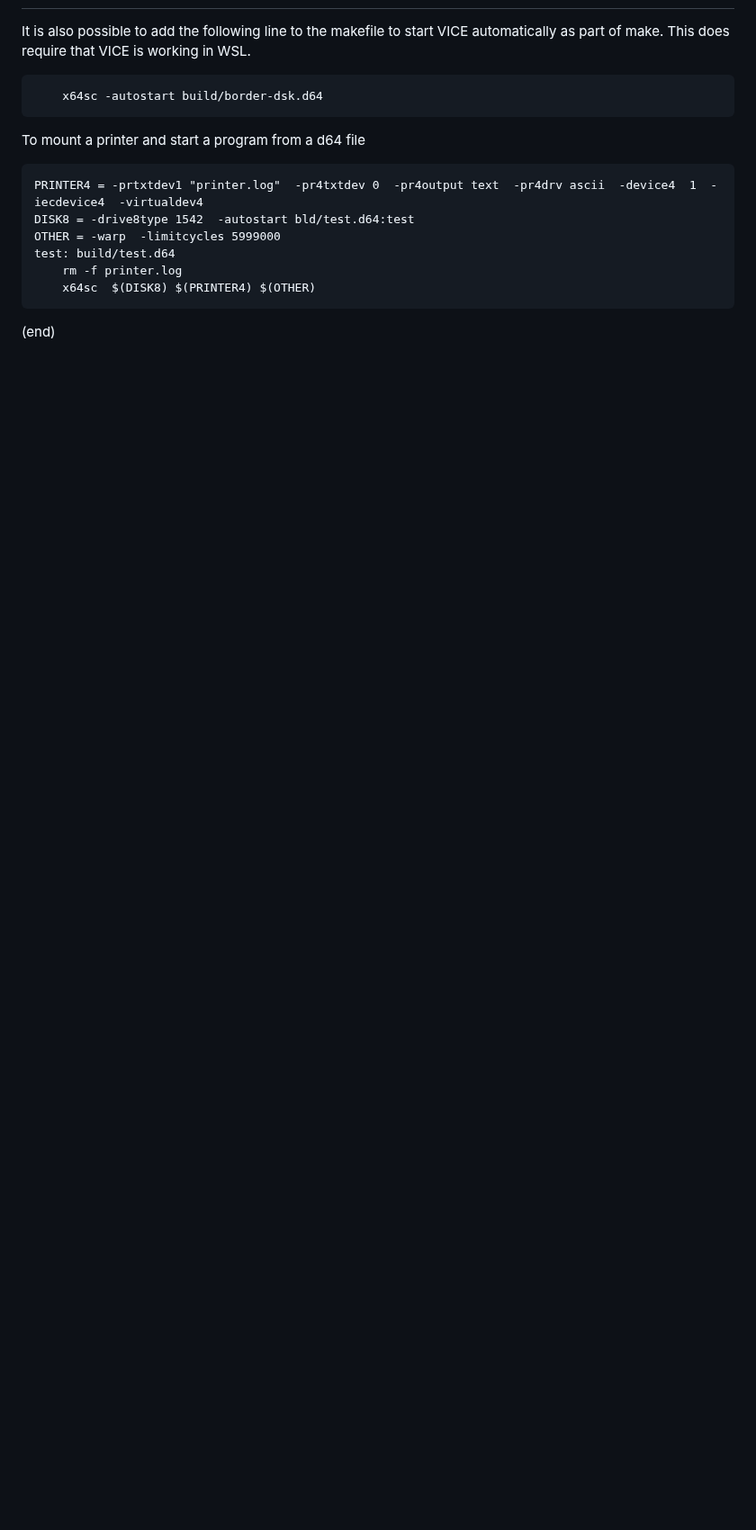
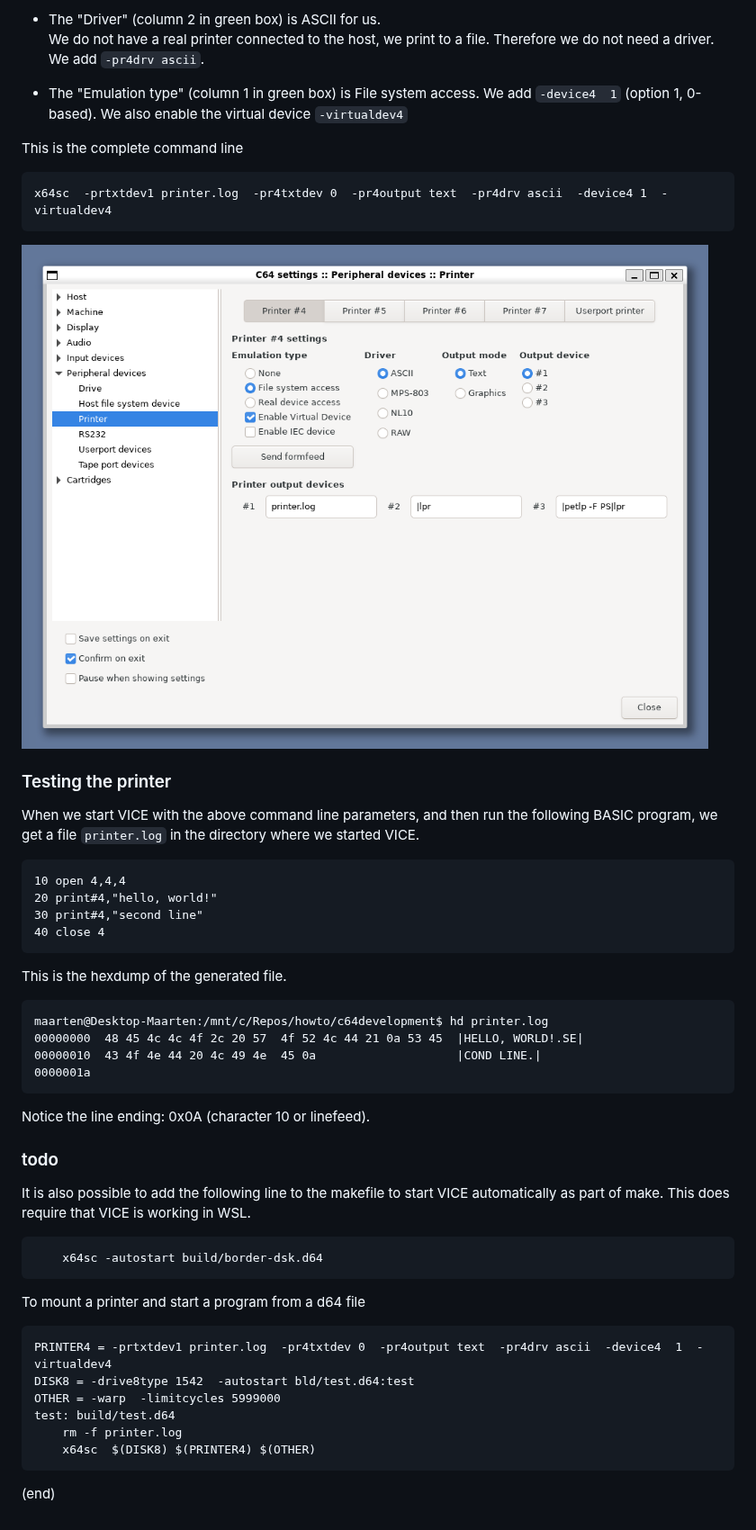
Before and after one commit to maarten-pennings/howto, a Markdown page: c64development/readme.md, the part around one of its changes. Shown at 90% size. Rendered like a GitHub page; pictures changed too: c64development/images/vice-printer-wsl2-configured.png (added); blank space fills up the shorter version.

````diff
--- a/c64development/readme.md
+++ b/c64development/readme.md
@@ -255,3 +301,48 @@ as we can see in the screenshot. Finally,
+- The "Driver" (column 2 in green box) is ASCII for us.
+  We do not have a real printer connected to the host, we print to a file.
+  Therefore we do not need a driver. We add `-pr4drv ascii`.
+
+- The "Emulation type" (column 1 in green box) is File system access.
+  We add `-device4  1` (option 1, 0-based).
+  We also enable the virtual device `-virtualdev4`
+
+This is the complete command line
+
+```
+x64sc  -prtxtdev1 printer.log  -pr4txtdev 0  -pr4output text  -pr4drv ascii  -device4 1  -virtualdev4
+```
+
+
+![Our printer config (WSL; VICE 3.6.1)](images/vice-printer-wsl2-configured.png)
+
+
+### Testing the printer
+
+When we start VICE with the above command line parameters, and then run the
+following BASIC program, we get a file `printer.log` in the directory
+where we started VICE.
+
+```
+10 open 4,4,4
+20 print#4,"hello, world!"
+30 print#4,"second line"
+40 close 4
+```
+
+This is the hexdump of the generated file.
+
+```
+maarten@Desktop-Maarten:/mnt/c/Repos/howto/c64development$ hd printer.log
+00000000  48 45 4c 4c 4f 2c 20 57  4f 52 4c 44 21 0a 53 45  |HELLO, WORLD!.SE|
+00000010  43 4f 4e 44 20 4c 49 4e  45 0a                    |COND LINE.|
+0000001a
+```
+
+Notice the line ending: 0x0A (character 10 or linefeed).
+
+
+### todo
+
 
 It is also possible to add the following line to the makefile to
 start VICE automatically as part of make. This does require that VICE is working in WSL.
@@ -263,7 +354,7 @@ start VICE automatically as part of make. This does require that VICE is working
 To mount a printer and start a program from a d64 file
 
 ```
-PRINTER4 = -prtxtdev1 "printer.log"  -pr4txtdev 0  -pr4output text  -pr4drv ascii  -device4  1  -iecdevice4  -virtualdev4
+PRINTER4 = -prtxtdev1 printer.log  -pr4txtdev 0  -pr4output text  -pr4drv ascii  -device4  1  -virtualdev4
 DISK8 = -drive8type 1542  -autostart bld/test.d64:test
 OTHER = -warp  -limitcycles 5999000
 test: build/test.d64
````
Also changed, not shown: other parts of c64development/readme.md (+47 -1 lines), c64development/images/vice-printer-win.png (added), c64development/images/vice-printer-wsl2.png (added).
